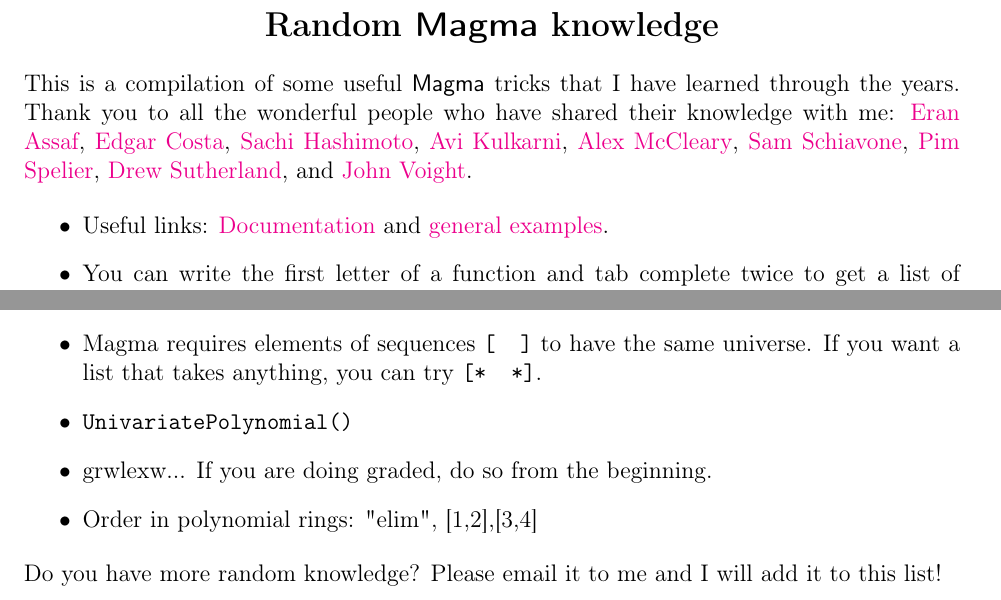
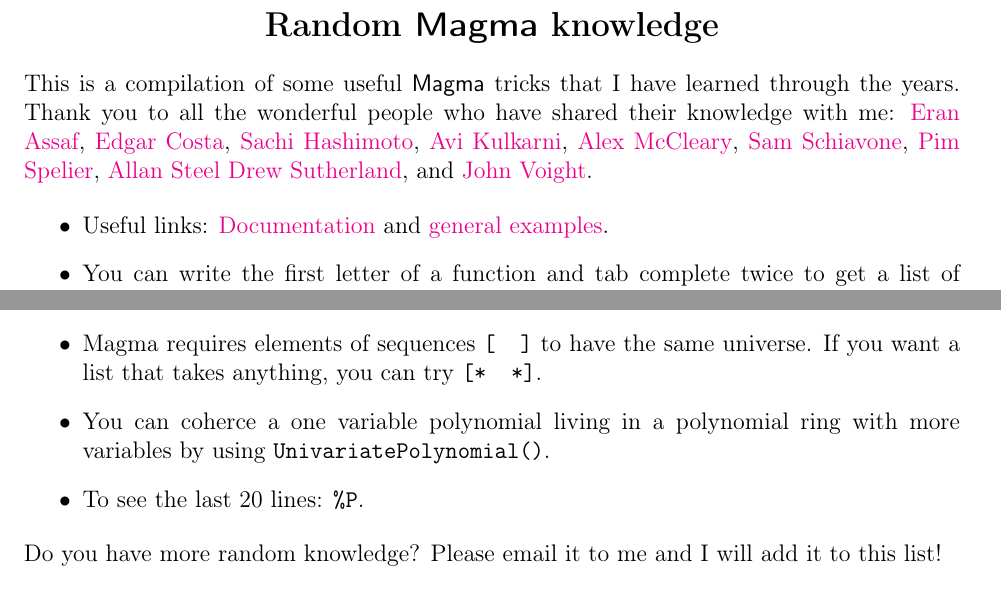
Before and after one commit to juanitaduquer/juanitaduquer.github.io, a LaTeX document (Documents/magmaIntro.tex): two parts of pages 1 and 2 of 2, joined at a grey line, cut so that both start at the same text. Compiled offline with pdfLaTeX.

Commit message:
magma tricks

```diff
--- a/Documents/magmaIntro.tex
+++ b/Documents/magmaIntro.tex
@@ -125,6 +125,7 @@
 \href{https://www.alexmccleary.org}{Alex McCleary},
 \href{https://math.mit.edu/~sschiavo/}{Sam Schiavone},
 \href{https://sites.google.com/view/pim-spelier/home}{Pim Spelier},
+\href{https://magma.maths.usyd.edu.au/users/allan/}{Allan Steel}
 \href{https://math.mit.edu/~drew/}{Drew Sutherland}, and
 \href{https://jvoight.github.io}{John Voight}.
 
@@ -184,9 +185,10 @@
 % \item print level.
 % \item Cohercing into other structures.
 
-\item \verb|UnivariatePolynomial()|
-\item grwlexw... If you are doing graded, do so from the beginning.
-\item Order in polynomial rings: "elim", [1,2],[3,4]
+\item You can coherce a one variable polynomial living in a polynomial ring with more variables by using \verb|UnivariatePolynomial()|.
+% \item grwlexw... If you are doing graded, do so from the beginning.
+% \item Order in polynomial rings: "elim", [1,2],[3,4]
+\item To see the last 20 lines: \verb|%P|.
 \end{itemize}
 Do you have more random knowledge? Please email it to me and I will add it to this list!
 \end{document}
```
Also changed, not shown: Documents/magmaIntro.pdf.
